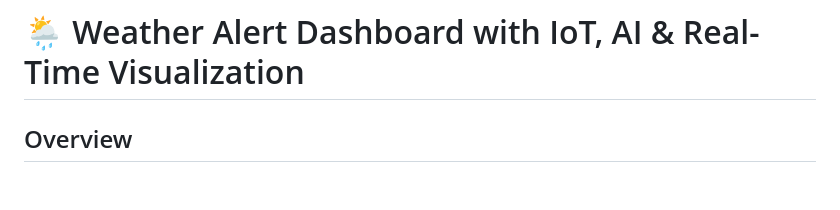
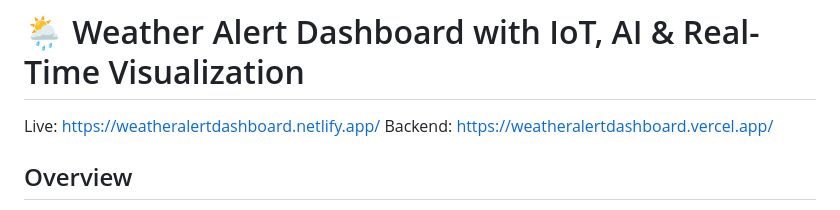
Before and after one commit to srisruthipopuri25/weatheralertdashboard, a Markdown page: README.md, the part around the change. Rendered like a GitHub page; blank space fills up the shorter version.

Commit message:
Live URL deployed

```diff
--- a/README.md
+++ b/README.md
@@ -1,4 +1,6 @@
 # 🌦️ Weather Alert Dashboard with IoT, AI & Real-Time Visualization
+Live: https://weatheralertdashboard.netlify.app/
+Backend: https://weatheralertdashboard.vercel.app/
 
 ## Overview
 
```
